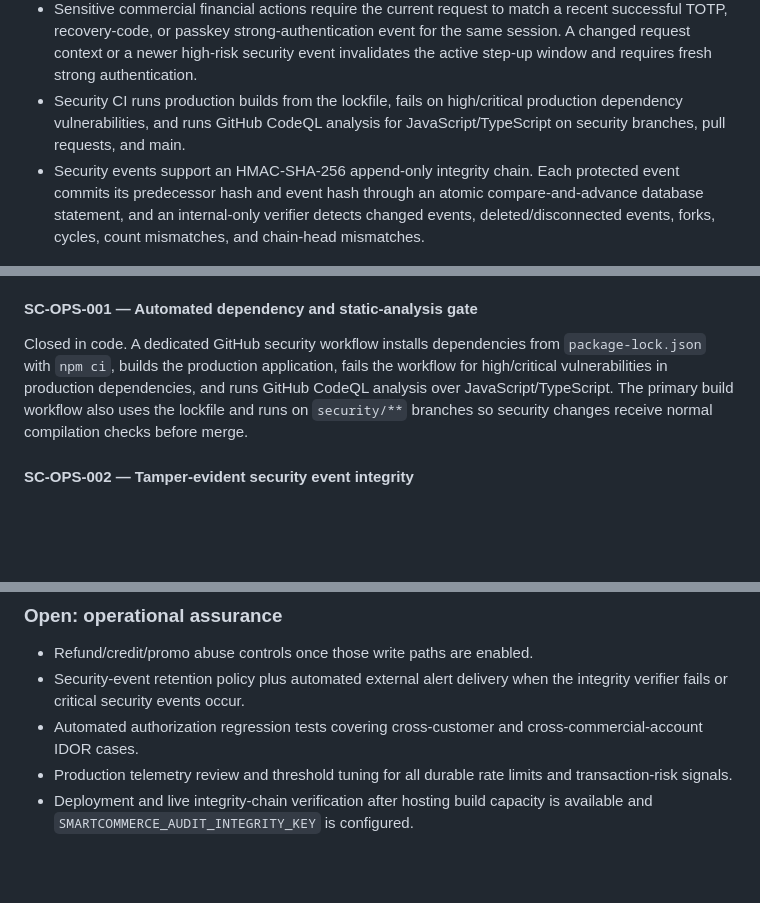
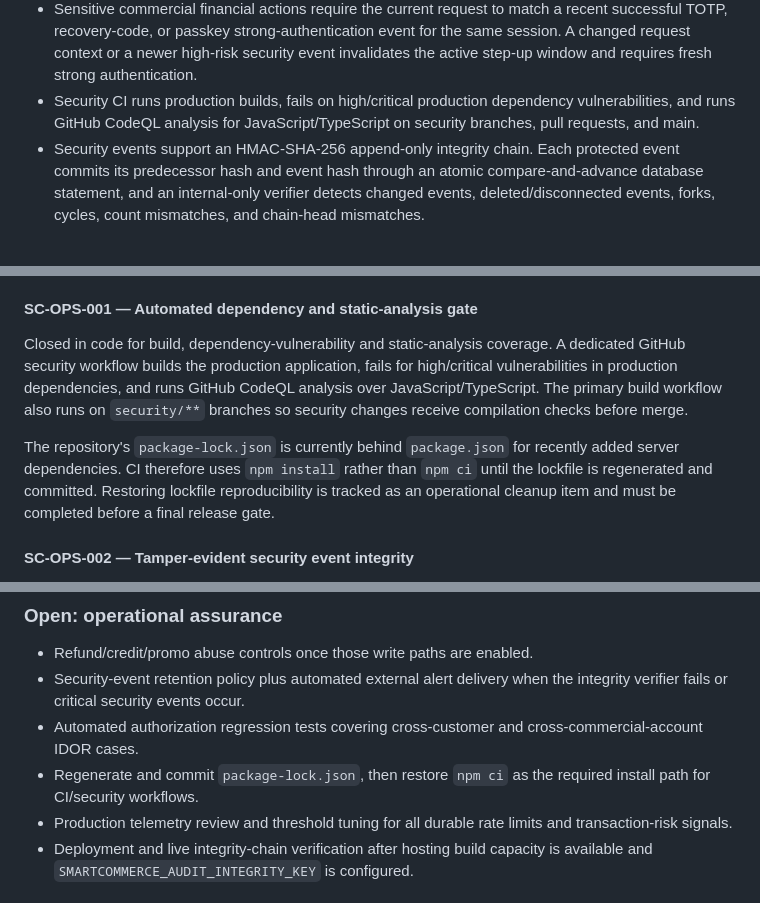
Before and after one commit to chavzwill/total-tools-smartcommerce, a Markdown page: smartcommerce-ai/docs/SECURITY_FRAUD_GATE.md, 3 parts joined by grey strips. Drawn GitHub-style; blank space fills up the shorter version.

Commit message:
docs: correct CI assurance status after dependency manifest drift

```diff
--- a/smartcommerce-ai/docs/SECURITY_FRAUD_GATE.md
+++ b/smartcommerce-ai/docs/SECURITY_FRAUD_GATE.md
@@ -20,7 +20,7 @@ This document tracks security and fraud-control findings discovered during the p
 - Platform order, invoice, and checkout creation require durable idempotency keys. Replays with the same request return the stored response, while reuse of a key for a changed request is rejected.
 - Provider webhook processing requires a provider event ID and is durably replay-protected for 72 hours.
 - Sensitive commercial financial actions require the current request to match a recent successful TOTP, recovery-code, or passkey strong-authentication event for the same session. A changed request context or a newer high-risk security event invalidates the active step-up window and requires fresh strong authentication.
-- Security CI runs production builds from the lockfile, fails on high/critical production dependency vulnerabilities, and runs GitHub CodeQL analysis for JavaScript/TypeScript on security branches, pull requests, and main.
+- Security CI runs production builds, fails on high/critical production dependency vulnerabilities, and runs GitHub CodeQL analysis for JavaScript/TypeScript on security branches, pull requests, and main.
 - Security events support an HMAC-SHA-256 append-only integrity chain. Each protected event commits its predecessor hash and event hash through an atomic compare-and-advance database statement, and an internal-only verifier detects changed events, deleted/disconnected events, forks, cycles, count mismatches, and chain-head mismatches.
 
 ### Closed findings
@@ -59,7 +59,9 @@ Future payment-method changes, refund-destination changes, direct payment chargi
 
 #### SC-OPS-001 — Automated dependency and static-analysis gate
 
-Closed in code. A dedicated GitHub security workflow installs dependencies from `package-lock.json` with `npm ci`, builds the production application, fails the workflow for high/critical vulnerabilities in production dependencies, and runs GitHub CodeQL analysis over JavaScript/TypeScript. The primary build workflow also uses the lockfile and runs on `security/**` branches so security changes receive normal compilation checks before merge.
+Closed in code for build, dependency-vulnerability and static-analysis coverage. A dedicated GitHub security workflow builds the production application, fails for high/critical vulnerabilities in production dependencies, and runs GitHub CodeQL analysis over JavaScript/TypeScript. The primary build workflow also runs on `security/**` branches so security changes receive compilation checks before merge.
+
+The repository's `package-lock.json` is currently behind `package.json` for recently added server dependencies. CI therefore uses `npm install` rather than `npm ci` until the lockfile is regenerated and committed. Restoring lockfile reproducibility is tracked as an operational cleanup item and must be completed before a final release gate.
 
 #### SC-OPS-002 — Tamper-evident security event integrity
 
@@ -72,6 +74,7 @@ The integrity key must remain server-only, independent from customer MFA secrets
 - Refund/credit/promo abuse controls once those write paths are enabled.
 - Security-event retention policy plus automated external alert delivery when the integrity verifier fails or critical security events occur.
 - Automated authorization regression tests covering cross-customer and cross-commercial-account IDOR cases.
+- Regenerate and commit `package-lock.json`, then restore `npm ci` as the required install path for CI/security workflows.
 - Production telemetry review and threshold tuning for all durable rate limits and transaction-risk signals.
 - Deployment and live integrity-chain verification after hosting build capacity is available and `SMARTCOMMERCE_AUDIT_INTEGRITY_KEY` is configured.
 
```
